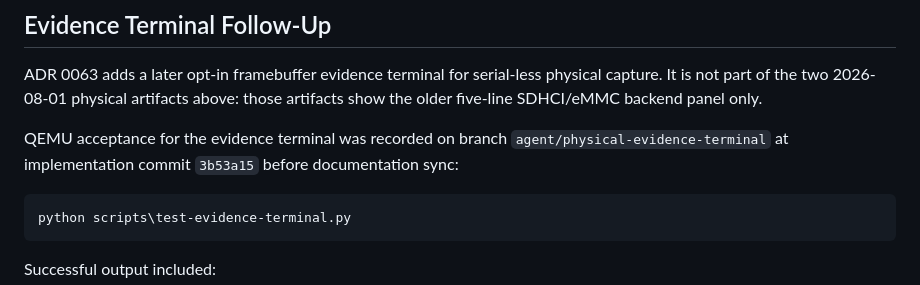
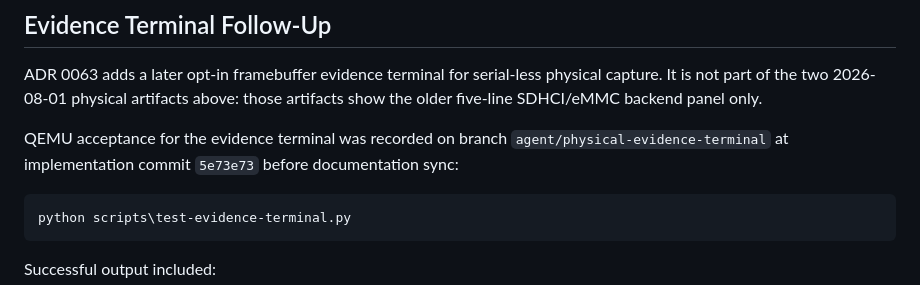
Before and after one commit to craigCODA/pythos, a Markdown page: docs/milestones/2026-08-01-physical-emmc-phase10.md, the part around the change. GitHub-like rendering.

````diff
--- a/docs/milestones/2026-08-01-physical-emmc-phase10.md
+++ b/docs/milestones/2026-08-01-physical-emmc-phase10.md
@@ -132,7 +132,7 @@ physical capture. It is not part of the two 2026-08-01 physical artifacts above:
 those artifacts show the older five-line SDHCI/eMMC backend panel only.
 
 QEMU acceptance for the evidence terminal was recorded on branch
-`agent/physical-evidence-terminal` at implementation commit `3b53a15` before
+`agent/physical-evidence-terminal` at implementation commit `5e73e73` before
 documentation sync:
 
 ```powershell
````
Also changed, not shown: docs/HANDOVER.md (+2 -2 lines), 1 other file.
